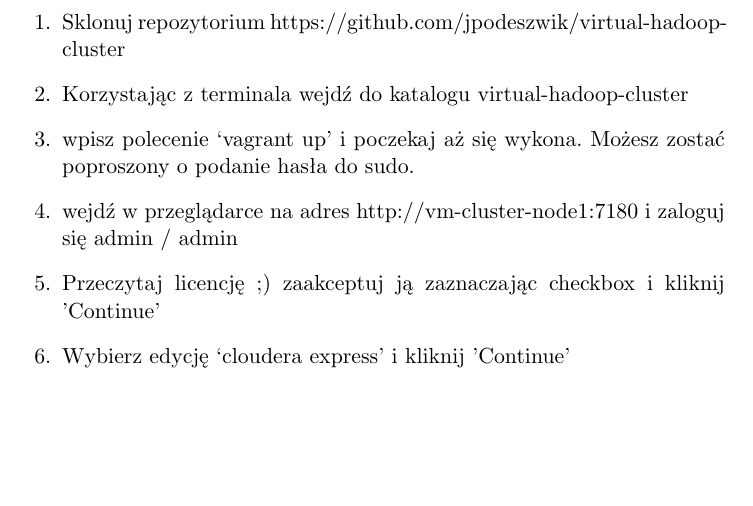
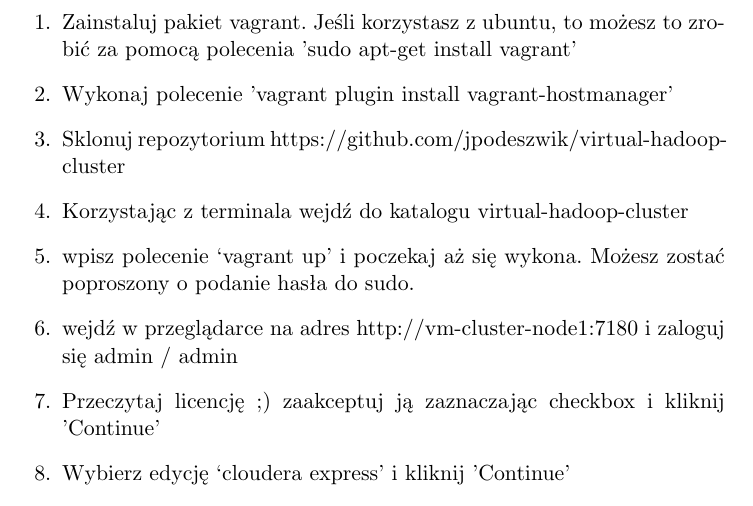
Before and after one commit to jpodeszwik/hadoop-workshop2, a LaTeX document (instructions/sources/0_instalacja.tex): part of page 1 of 2, cut at the place of the change, the shorter picture padded with empty space. Compiled offline with pdfLaTeX.

Commit message:
poprawka instrukcji instalacji

```diff
--- a/instructions/sources/0_instalacja.tex
+++ b/instructions/sources/0_instalacja.tex
@@ -6,6 +6,8 @@
 \begin{document}
 
 \begin{enumerate}
+\item Zainstaluj pakiet vagrant. Jeśli korzystasz z ubuntu, to możesz to zrobić za pomocą polecenia 'sudo apt-get install vagrant'
+\item Wykonaj polecenie 'vagrant plugin install vagrant-hostmanager'
 \item Sklonuj repozytorium https://github.com/jpodeszwik/virtual-hadoop-cluster
 \item Korzystając z terminala wejdź do katalogu virtual-hadoop-cluster
 \item wpisz polecenie ‘vagrant up’ i poczekaj aż się wykona. Możesz zostać poproszony o podanie hasła do sudo.
```
